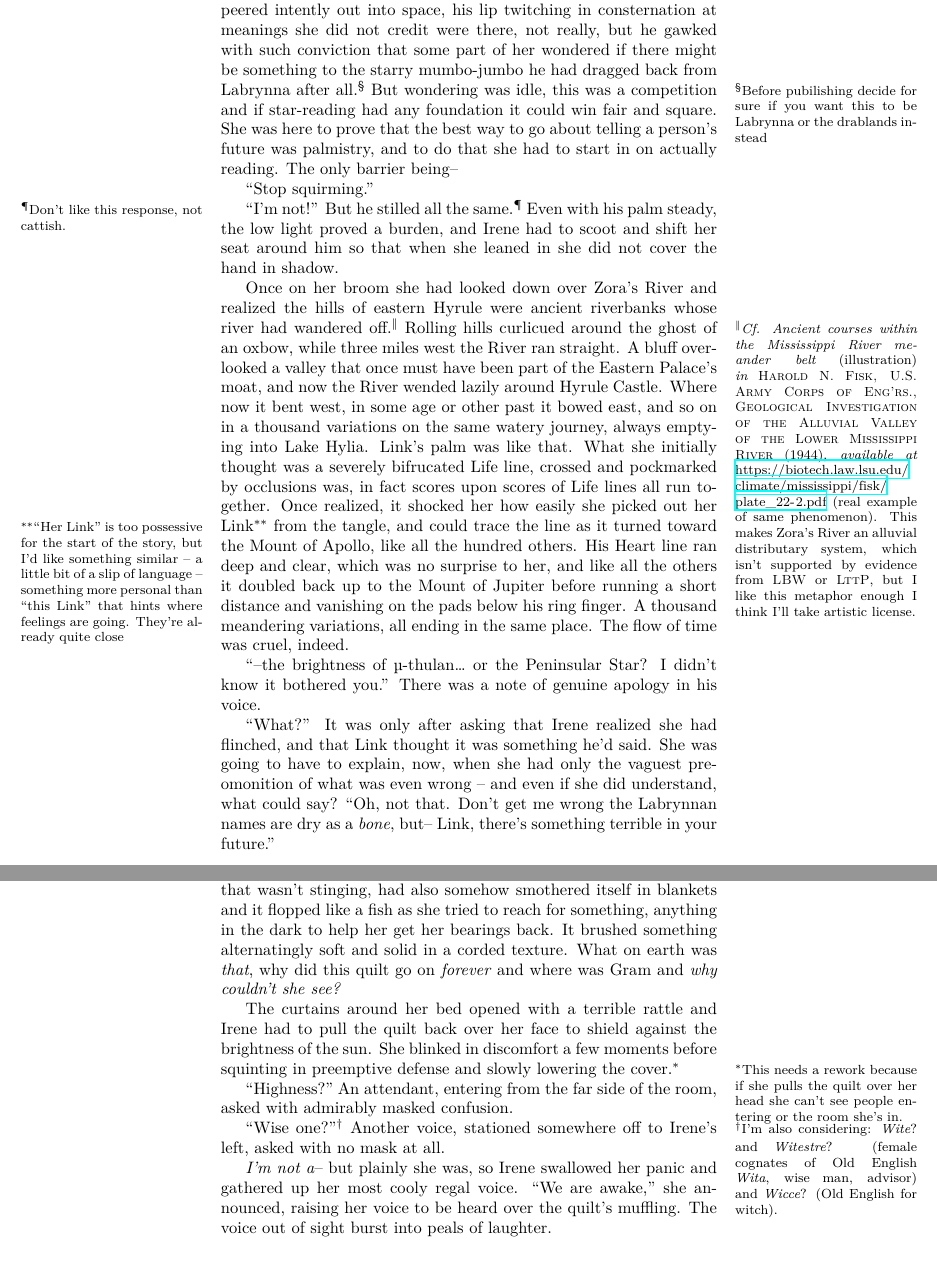
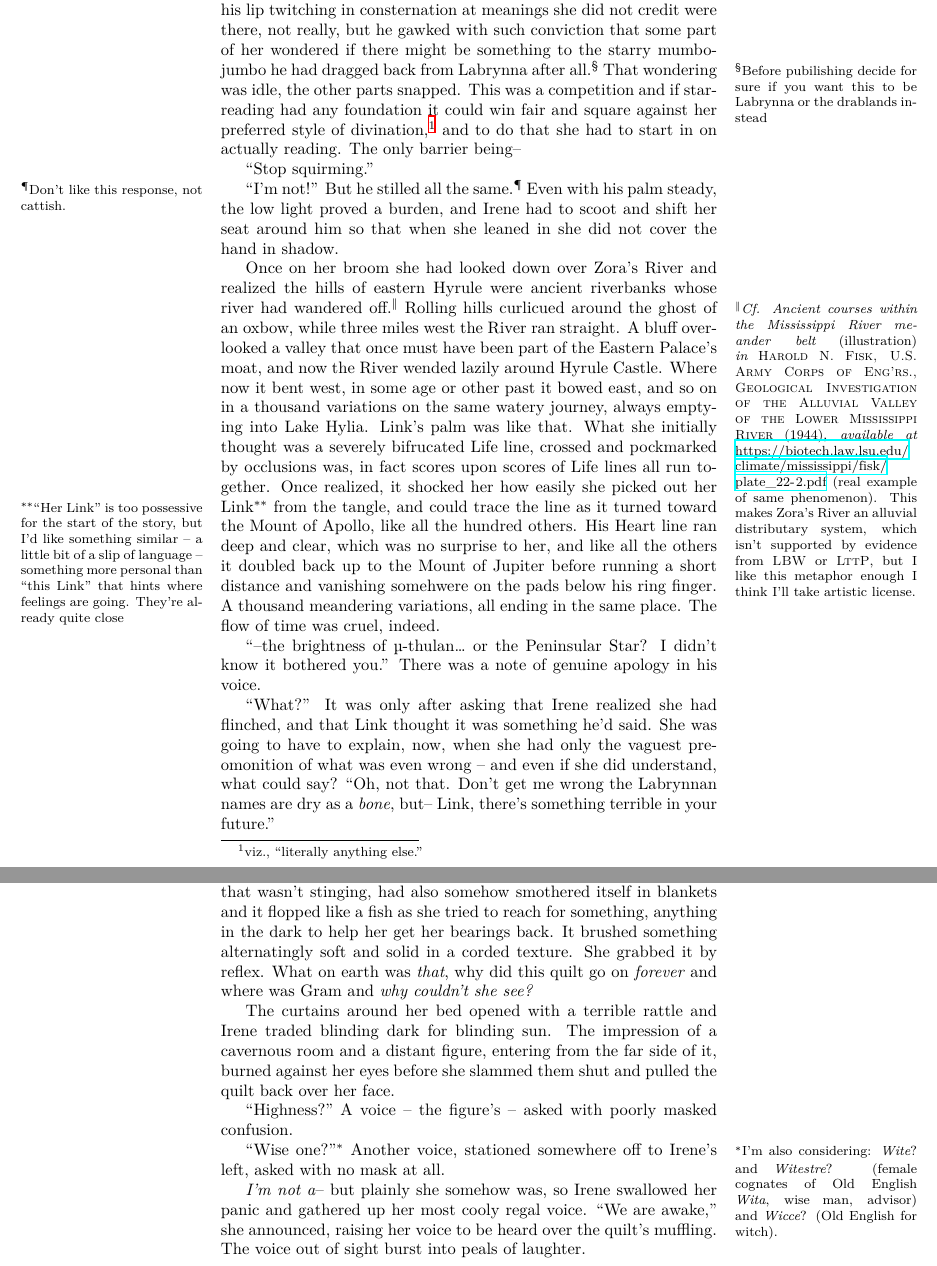
Before and after one commit to vaegtersang/lbwcat, a LaTeX document (story/Story.tex, which reads story/Fortune.tex, story/Princess.tex): two parts of pages 2 and 8 of 9, joined at a grey line, cut so that both start at the same text. Compiled offline with XeLaTeX.

Commit message:
More outlining on princess, minor cleanup on Fortune

```diff
--- a/story/Fortune.tex
+++ b/story/Fortune.tex
@@ -25,7 +25,7 @@ A turtle glid\reversemarginpar\marginnote{I think the pacing here is off, this f
 
 Irene scooped water from the pool with her free hand and flicked.
 
-``Okay! Okay! Fine,'' he said in a voice clearly indicating he was anything but, and indeed might die at any moment, but whatever his pains he recovered quickly ``there really \emph{is} a reading to take from the clouds. They filter the stars' influence, so depending which are covered right now\ldots'' and back he went to mathematical muttering. Which stars were covered seemed open and shut to Irene's eyes, clouds evenly smothered the whole of the sky, and after the incident with the turtle, all that was left to light the yard were a set of torches sconced in the castle walls, so as to send most their light toward the barracks and away from them, and the glow of an acorn\marginnote{Revisit object choice} that Irene had enchanted earlier for a reading aide. The latter of these suffused Link's face, and she could see the focus in his eyes as he peered intently out into space, his lip twitching in consternation at meanings she did not credit were there, not really, but he gawked with such conviction that some part of her wondered if there might be something to the starry mumbo-jumbo he had dragged back from Labrynna after all.\marginnote{Before pubilishing decide for sure if you want this to be Labrynna or the drablands instead} But wondering was idle, this was a competition and if star-reading had any foundation it could win fair and square. She was here to prove that the best way to go about telling a person's future was palmistry, and to do that she had to start in on actually reading. The only barrier being--
+``Okay! Okay! Fine,'' he said in a voice clearly indicating he was anything but, and indeed might die at any moment, but whatever his pains he recovered quickly ``there really \emph{is} a reading to take from the clouds. They filter the stars' influence, so depending which are covered right now\ldots'' and back he went to mathematical muttering. Which stars were covered seemed open and shut to Irene's eyes, clouds evenly smothered the whole of the sky, and after the incident with the turtle, all that was left to light the yard were a set of torches sconced in the castle walls and the glow of an acorn\marginnote{Revisit object choice} that Irene had enchanted earlier for a reading aide. The latter of these suffused Link's face, and she could see the focus in his eyes as he peered intently out into space, his lip twitching in consternation at meanings she did not credit were there, not really, but he gawked with such conviction that some part of her wondered if there might be something to the starry mumbo-jumbo he had dragged back from Labrynna after all.\marginnote{Before pubilishing decide for sure if you want this to be Labrynna or the drablands instead} That wondering was idle, the other parts snapped. This was a competition and if star-reading had any foundation it could win fair and square against her preferred style of divination,\footnote{viz., ``literally anything else.''} and to do that she had to start in on actually reading. The only barrier being--
 
  ``Stop squirming.''
 
@@ -35,7 +35,7 @@ Once on her broom she had looked down over Zora's River and realized the hills o
     \normalmarginpar\marginnote{\textit{Cf.} \textit{Ancient courses within the Mississippi River meander belt} (illustration) \textit{in} \textsc{Harold N.\ Fisk, U.S.\ Army Corps of Eng'rs., Geological Investigation of the Alluvial Valley of the Lower Mississippi River} (1944), \textit{available at} \url{https://biotech.law.lsu.edu/climate/mississippi/fisk/plate_22-2.pdf} (real example of same phenomenon). This makes Zora's River an alluvial distributary system, which isn't supported by evidence from \textsc{LBW} or \textsc{LttP}, but I like this metaphor enough I think I'll take artistic license.}
 Rolling hills curlicued around the ghost of an oxbow, while three miles west the River ran straight. A bluff overlooked a valley that once must have been part of the Eastern Palace's moat, and now the River wended lazily around Hyrule Castle. Where now it bent west, in some age or other past it bowed east, and so on in a thousand variations on the same watery journey, always emptying into Lake Hylia. Link's palm was like that. What she initially thought was a severely bifrucated Life line, crossed and pockmarked by occlusions was, in  fact scores upon scores of Life lines all run together. Once realized, it shocked her how easily she picked out her Link%
     \reversemarginpar\marginnote{``Her Link'' is too possessive for the start of the story, but I'd like something similar -- a little bit of a slip of language -- something more personal than ``this Link'' that hints where feelings are going. They're already quite close}
-from the tangle, and could trace the line as it turned toward the Mount of Apollo, like all the hundred others. His Heart line ran deep and clear, which was no surprise to her, and like all the others it doubled back up to the Mount of Jupiter before running a short distance and vanishing on the pads below his ring finger. A thousand meandering variations, all ending in the same place. The flow of time was cruel, indeed.
+from the tangle, and could trace the line as it turned toward the Mount of Apollo, like all the hundred others. His Heart line ran deep and clear, which was no surprise to her, and like all the others it doubled back up to the Mount of Jupiter before running a short distance and vanishing somehwere on the pads below his ring finger. A thousand meandering variations, all ending in the same place. The flow of time was cruel, indeed.
 
 \normalmarginpar``--the brightness of {\Gr µ}-thulan\ldots{} or the Peninsular Star? I didn't know it bothered you.'' There was a note of genuine apology in his voice.
 
--- a/story/Princess.tex
+++ b/story/Princess.tex
@@ -8,13 +8,19 @@ Irene woke in darkness and waited for her eyes to adjust. It was unseasonably wa
 
 She sat up straight and the quilt, a scratchy thing as old as the Great Witch Syrup, slid with uncharacteristic fluidity onto her knees still in covers. Extending her arm to her left -- slowly, so as not to hit Gram if she was sitting awake -- Irene outstretched her fingers and tried to move a bit of flame from the hearth's embers into the wick of the candle they kept by the bedside. Warmth neither came in to her nor flowed out. Irene fumbled around in the substratum of all things for the objects she was trying to connect and found nothing. No candle, no hearth. With nothing to do she let her arm flopp back down, and when her palm hit the mattress she noticed the third absence. No Gram.
 
-Irene leapt, or tried to. The side of her jaw flashed in pain and the bone of her wrist hit hard against something cold and smooth. She kicked and kicked uselessly against the air and her foot, still tangled in blankets, moved half an inch at most. Her other hand, the one that wasn't stinging, had also somehow smothered itself in blankets and it flopped like a fish as she tried to reach for something, anything in the dark to help her get her bearings back. It brushed something alternatingly soft and solid in a corded texture. What on earth was \emph{that}, why did this quilt go on \emph{forever} and where was Gram and \emph{why couldn't she see?}
+Irene leapt, or tried to. The side of her jaw flashed in pain and the bone of her wrist hit hard against something cold and smooth. She kicked and kicked uselessly against the air and her foot, still tangled in blankets, moved half an inch at most. Her other hand, the one that wasn't stinging, had also somehow smothered itself in blankets and it flopped like a fish as she tried to reach for something, anything in the dark to help her get her bearings back. It brushed something alternatingly soft and solid in a corded texture. She grabbed it by reflex. What on earth was \emph{that}, why did this quilt go on \emph{forever} and where was Gram and \emph{why couldn't she see?}
 
-The curtains around her bed opened with a terrible rattle and Irene had to pull the quilt back over her face to shield against the brightness of the sun. She blinked in discomfort a few moments before squinting in preemptive defense and slowly lowering the cover.\marginnote{This needs a rework because if she pulls the quilt over her head she can't see people entering or the room she's in.}
+% So this actually may be a lighter rework than it seemed last night.
+% - Falls out of bed in a panic, (Check!)
+% - Blinded (Revise)
+% - Sees a tiny bit of the room. Only that it is _vast_ and there is a figure entering from the far side of the room
+% - quilt back over eyes
+% - 'Highness?' resumes
+The curtains around her bed opened with a terrible rattle and Irene traded blinding dark for blinding sun. The impression of a cavernous room and a distant figure, entering from the far side of it, burned against her eyes before she slammed them shut and pulled the quilt back over her face.
 
-``Highness?" An attendant, entering from the far side of the room, asked with admirably masked confusion.
+``Highness?" A voice -- the figure's -- asked with poorly masked confusion.
 
 ``Wise one?"\marginnote{I'm also considering: \emph{Wite}? and \emph{Witestre}? (female cognates of Old English \emph{Wita}, wise man, advisor) and \emph{Wicce}? (Old English for witch).} Another voice, stationed somewhere off to Irene's left, asked with no mask at all.
 
-\emph{I'm not a}-- but plainly she was, so Irene swallowed her panic and gathered up her most cooly regal voice. ``We are awake,'' she announced, raising her voice to be heard over the quilt's muffling. The voice out of sight burst into peals of laughter.
+\emph{I'm not a}-- but plainly she somehow was, so Irene swallowed her panic and gathered up her most cooly regal voice. ``We are awake,'' she announced, raising her voice to be heard over the quilt's muffling. The voice out of sight burst into peals of laughter.
 
@@ -23,14 +36,18 @@ The curtains around her bed opened with a terrible rattle and Irene had to pull
 
+    % -Lyria: HRH Hylia Themiscopos Hyrule, mother of Zelda Hyrule III, grandmother and namesake of princess Eirene Themiscopos Hyrule, has been dead ten years.
+    % -Lorain: Your other gram's kicked it, too. ...sorry.
+    %   OK COOL IDEA HERE: WITCHES TALK VERY CONVERSATIONALLY _SPECIFICALLY_ WHEN ON THE JOB. ALSO OFF THE JOB, BUT LIKE, EXTRA SO ON THE JOB.
+
+% Looks around the room. It is a massive solarium.
+% Not sure which order she sees these in
+%    - Stained glass dome. Analemmatic dragons on top. Divided into seven
+%    - Walls closer down alternate with great windows looking out onto all of Hyrule below. Room is a heptagon and each side is equal parts window and wall. Dividers of dome meet at vertices of the heptagon.
+%     - No really just massive. Has subcomponents: Hearth with large fire, mini-library and desk, observatory, public balconada, servants area,
+
+% - Her bedroom was a small, book-drowned thing with wooden floors. It was debatable whether she had a bedroom at all, since if she did it was also a kitchen, study, receiving room, and Gram's bedroom as well. This was nothing of the kind.
 
 % Another witch, tending the cauldron -- her cauldron -- by the hearth, which is not where it should be.
-
-
-
-
-
- %she looked back up at a rose window set into the ceiling.
-
-
+%she looked back up at a rose window set into the ceiling.
 % - Divided into seven, one for each color of the rainbow, natural phenomenon motifs in each
 %    Don't think it'll come up but:
 %      - Red (Fire)
```
Also changed, not shown: FGP.pdf, Story.pdf, story/Fortune.tex (4 more changed lines), story/Princess.tex (22 more changed lines).
